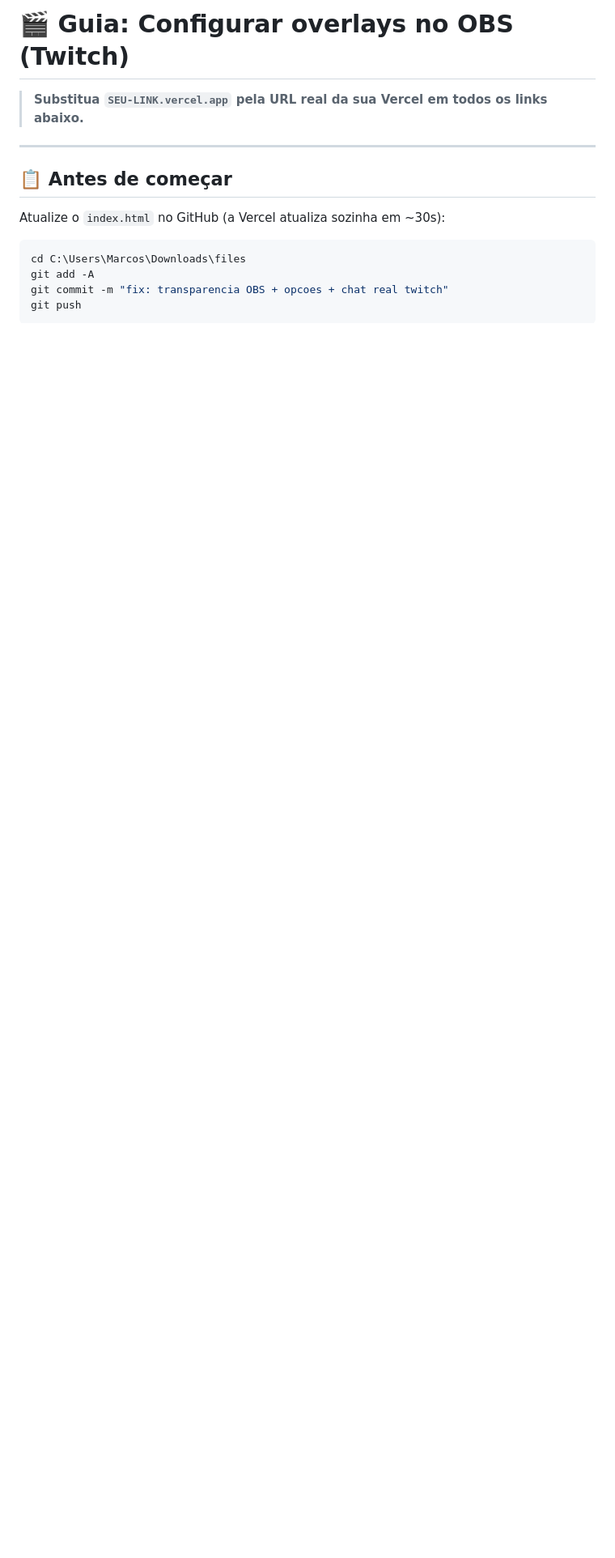
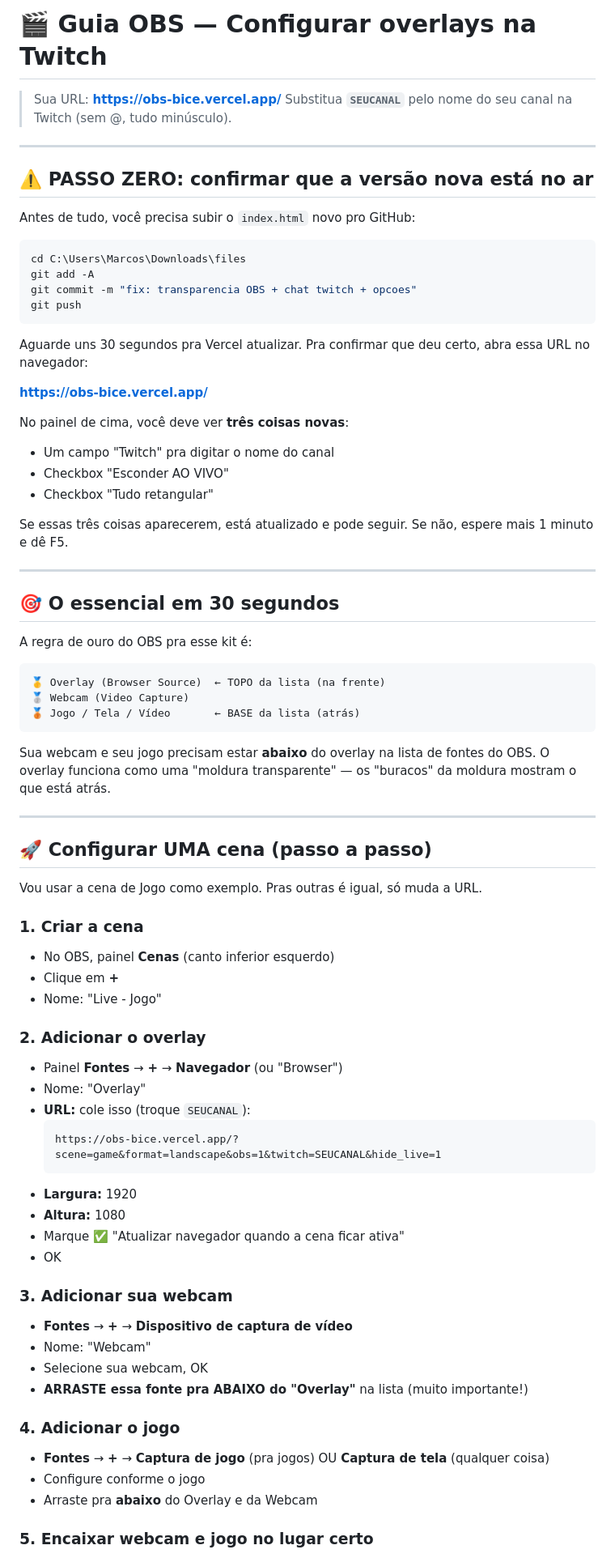
Before and after one commit to marcosliarte/obs, a Markdown page: GUIA-OBS-TWITCH.md, the part around one of its changes. Shown at 81% size. GitHub-like rendering; blank space fills up the shorter version.

````diff
--- a/GUIA-OBS-TWITCH.md
+++ b/GUIA-OBS-TWITCH.md
@@ -1,15 +1,83 @@
-# 🎬 Guia: Configurar overlays no OBS (Twitch)
+# 🎬 Guia OBS — Configurar overlays na Twitch
 
-> **Substitua `SEU-LINK.vercel.app` pela URL real da sua Vercel em todos os links abaixo.**
+> Sua URL: **https://obs-bice.vercel.app/**
+> Substitua **`SEUCANAL`** pelo nome do seu canal na Twitch (sem @, tudo minúsculo).
 
 ---
 
-## 📋 Antes de começar
+## ⚠️ PASSO ZERO: confirmar que a versão nova está no ar
 
-Atualize o `index.html` no GitHub (a Vercel atualiza sozinha em ~30s):
+Antes de tudo, você precisa subir o `index.html` novo pro GitHub:
 
 ```powershell
 cd C:\Users\Marcos\Downloads\files
 git add -A
-git commit -m "fix: transparencia OBS + opcoes + chat real twitch"
+git commit -m "fix: transparencia OBS + chat twitch + opcoes"
 git push
+```
+
+Aguarde uns 30 segundos pra Vercel atualizar. Pra confirmar que deu certo, abra essa URL no navegador:
+
+**https://obs-bice.vercel.app/**
+
+No painel de cima, você deve ver **três coisas novas**:
+- Um campo "Twitch" pra digitar o nome do canal
+- Checkbox "Esconder AO VIVO"
+- Checkbox "Tudo retangular"
+
+Se essas três coisas aparecerem, está atualizado e pode seguir. Se não, espere mais 1 minuto e dê F5.
+
+---
+
+## 🎯 O essencial em 30 segundos
+
+A regra de ouro do OBS pra esse kit é:
+
+```
+🥇 Overlay (Browser Source)  ← TOPO da lista (na frente)
+🥈 Webcam (Video Capture)
+🥉 Jogo / Tela / Vídeo       ← BASE da lista (atrás)
+```
+
+Sua webcam e seu jogo precisam estar **abaixo** do overlay na lista de fontes do OBS. O overlay funciona como uma "moldura transparente" — os "buracos" da moldura mostram o que está atrás.
+
+---
+
+## 🚀 Configurar UMA cena (passo a passo)
+
+Vou usar a cena de Jogo como exemplo. Pras outras é igual, só muda a URL.
+
+### 1. Criar a cena
+
+- No OBS, painel **Cenas** (canto inferior esquerdo)
+- Clique em **+**
+- Nome: "Live - Jogo"
+
+### 2. Adicionar o overlay
+
+- Painel **Fontes** → **+** → **Navegador** (ou "Browser")
+- Nome: "Overlay"
+- **URL:** cole isso (troque `SEUCANAL`):
+  ```
+  https://obs-bice.vercel.app/?scene=game&format=landscape&obs=1&twitch=SEUCANAL&hide_live=1
+  ```
+- **Largura:** 1920
+- **Altura:** 1080
+- Marque ✅ "Atualizar navegador quando a cena ficar ativa"
+- OK
+
+### 3. Adicionar sua webcam
+
+- **Fontes** → **+** → **Dispositivo de captura de vídeo**
+- Nome: "Webcam"
+- Selecione sua webcam, OK
+- **ARRASTE essa fonte pra ABAIXO do "Overlay"** na lista (muito importante!)
+
+### 4. Adicionar o jogo
+
+- **Fontes** → **+** → **Captura de jogo** (pra jogos) OU **Captura de tela** (qualquer coisa)
+- Configure conforme o jogo
+- Arraste pra **abaixo** do Overlay e da Webcam
+
+### 5. Encaixar webcam e jogo no lugar certo
+
````
Also changed, not shown: other parts of GUIA-OBS-TWITCH.md (+125 -150 lines).
